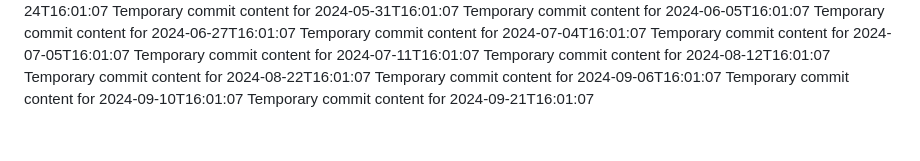
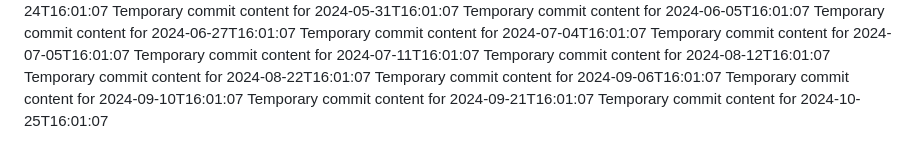
Before and after one commit to Leodin/omega-157-i, a Markdown page: report.md, the part around the change. Rendered like a GitHub page.

```diff
--- a/report.md
+++ b/report.md
@@ -72,3 +72,4 @@ Temporary commit content for 2024-08-22T16:01:07
 Temporary commit content for 2024-09-06T16:01:07
 Temporary commit content for 2024-09-10T16:01:07
 Temporary commit content for 2024-09-21T16:01:07
+Temporary commit content for 2024-10-25T16:01:07
```
